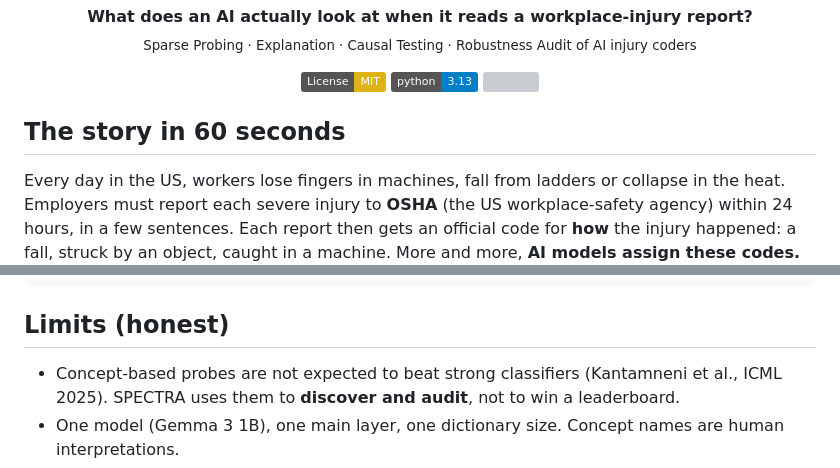
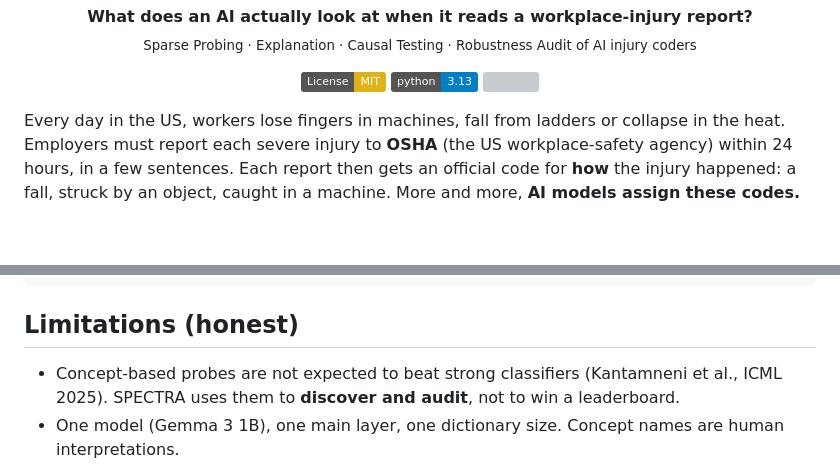
Before and after one commit to simarsinghlamba/spectra-osha, a Markdown page: README.md, 2 parts joined by grey strips. GitHub-like rendering; badges without logos; blank space fills up the shorter version; grey boxes are pictures that could not be loaded.

````diff
--- a/README.md
+++ b/README.md
@@ -8,7 +8,7 @@
 <a href="https://colab.research.google.com/github/simarsinghlamba/spectra-osha/blob/main/notebooks/00_quickstart.ipynb"><img src="https://colab.research.google.com/assets/colab-badge.svg"></a>
 </p>
 
-## The story in 60 seconds
+
 Every day in the US, workers lose fingers in machines, fall from ladders or collapse in the heat. Employers must report
 each severe injury to **OSHA** (the US workplace-safety agency) within 24 hours, in a few sentences. Each report then gets
 an official code for **how** the injury happened: a fall, struck by an object, caught in a machine. More and more,
@@ -182,7 +182,7 @@ tests/       automatic checks on the data (no leaks between years, no private co
 data/        how to download the OSHA data (the data itself is not stored here)
 ```
 
-## Limits (honest)
+## Limitations (honest)
 - Concept-based probes are not expected to beat strong classifiers (Kantamneni et al., ICML 2025). SPECTRA uses them to
   **discover and audit**, not to win a leaderboard.
 - One model (Gemma 3 1B), one main layer, one dictionary size. Concept names are human interpretations.
````
